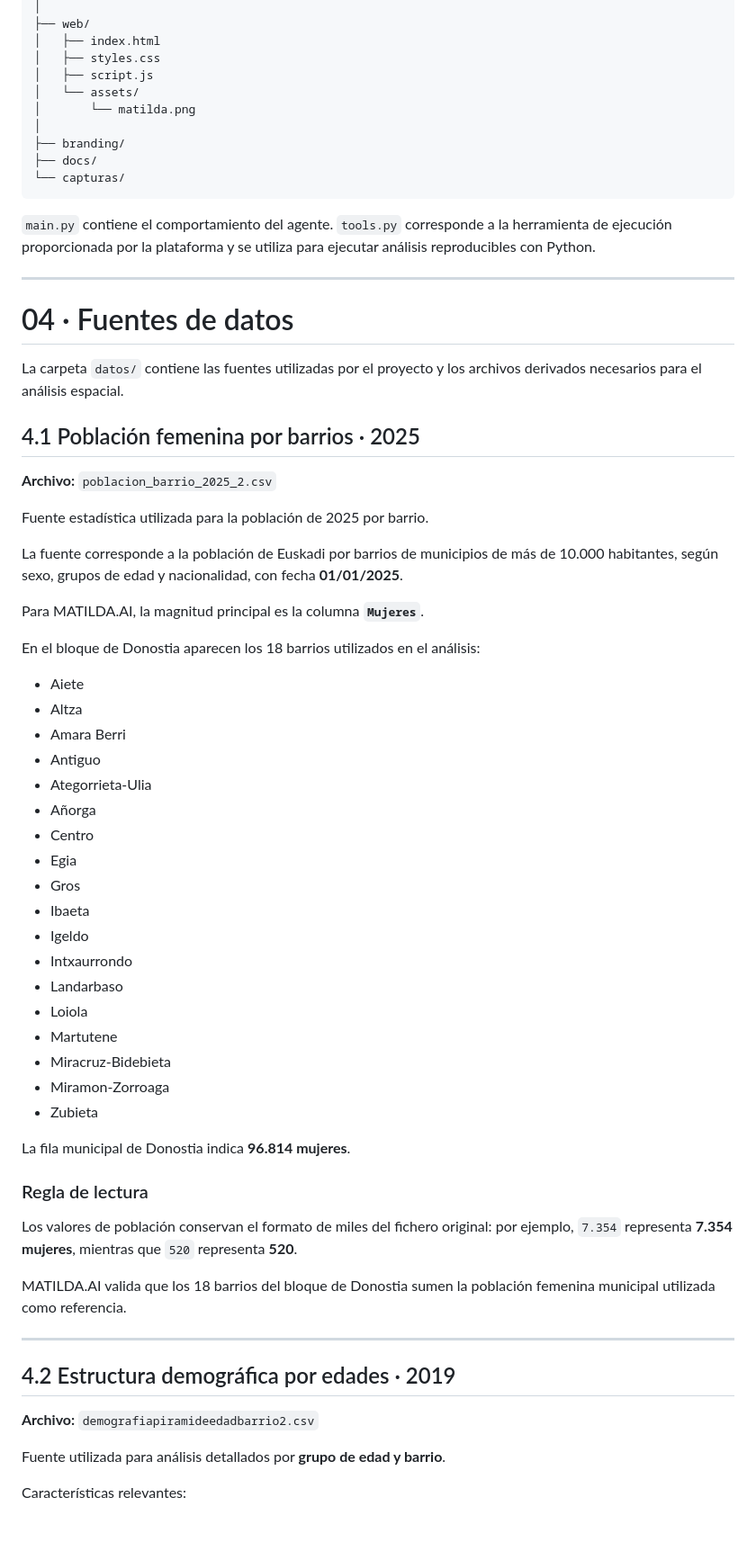
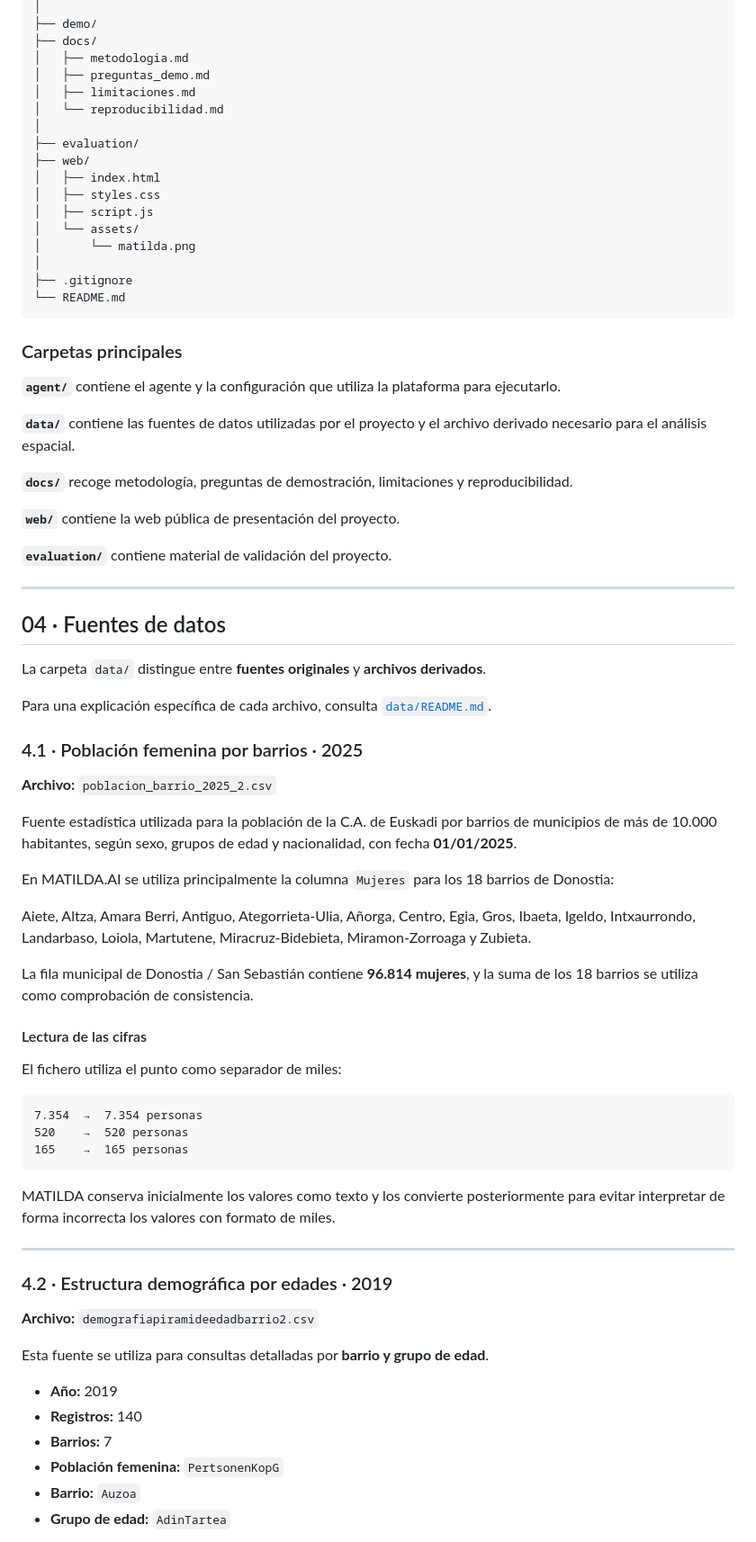
Before and after one commit to efectomatilda/urbanChallengeGipuzkoa2026, a Markdown page: README.md, the part around one of its changes. Shown at 90% size. GitHub-like rendering.

````diff
--- a/README.md
+++ b/README.md
@@ -62,4 +76,12 @@ MATILDA-AI/
 │
+├── demo/
+├── docs/
+│   ├── metodologia.md
+│   ├── preguntas_demo.md
+│   ├── limitaciones.md
+│   └── reproducibilidad.md
+│
+├── evaluation/
 ├── web/
 │   ├── index.html
 │   ├── styles.css
@@ -67,65 +89,66 @@ MATILDA-AI/
 │   └── assets/
 │       └── matilda.png
 │
-├── branding/
-├── docs/
-└── capturas/
+├── .gitignore
+└── README.md
 ```
 
-`main.py` contiene el comportamiento del agente. `tools.py` corresponde a la herramienta de ejecución proporcionada por la plataforma y se utiliza para ejecutar análisis reproducibles con Python.
+### Carpetas principales
+
+**`agent/`** contiene el agente y la configuración que utiliza la plataforma para ejecutarlo.
+
+**`data/`** contiene las fuentes de datos utilizadas por el proyecto y el archivo derivado necesario para el análisis espacial.
+
+**`docs/`** recoge metodología, preguntas de demostración, limitaciones y reproducibilidad.
+
+**`web/`** contiene la web pública de presentación del proyecto.
+
+**`evaluation/`** contiene material de validación del proyecto.
 
 ---
 
-# 04 · Fuentes de datos
+## 04 · Fuentes de datos
 
-La carpeta `datos/` contiene las fuentes utilizadas por el proyecto y los archivos derivados necesarios para el análisis espacial.
+La carpeta `data/` distingue entre **fuentes originales** y **archivos derivados**.
 
-## 4.1 Población femenina por barrios · 2025
+Para una explicación específica de cada archivo, consulta [`data/README.md`](data/README.md).
+
+### 4.1 · Población femenina por barrios · 2025
 
 **Archivo:** `poblacion_barrio_2025_2.csv`
 
-Fuente estadística utilizada para la población de 2025 por barrio.
+Fuente estadística utilizada para la población de la C.A. de Euskadi por barrios de municipios de más de 10.000 habitantes, según sexo, grupos de edad y nacionalidad, con fecha **01/01/2025**.
 
-La fuente corresponde a la población de Euskadi por barrios de municipios de más de 10.000 habitantes, según sexo, grupos de edad y nacionalidad, con fecha **01/01/2025**.
+En MATILDA.AI se utiliza principalmente la columna `Mujeres` para los 18 barrios de Donostia:
 
-Para MATILDA.AI, la magnitud principal es la columna **`Mujeres`**.
+Aiete, Altza, Amara Berri, Antiguo, Ategorrieta-Ulia, Añorga, Centro, Egia, Gros, Ibaeta, Igeldo, Intxaurrondo, Landarbaso, Loiola, Martutene, Miracruz-Bidebieta, Miramon-Zorroaga y Zubieta.
 
-En el bloque de Donostia aparecen los 18 barrios utilizados en el análisis:
+La fila municipal de Donostia / San Sebastián contiene **96.814 mujeres**, y la suma de los 18 barrios se utiliza como comprobación de consistencia.
 
-- Aiete
-- Altza
-- Amara Berri
-- Antiguo
-- Ategorrieta-Ulia
-- Añorga
-- Centro
-- Egia
-- Gros
-- Ibaeta
-- Igeldo
-- Intxaurrondo
-- Landarbaso
-- Loiola
-- Martutene
-- Miracruz-Bidebieta
-- Miramon-Zorroaga
-- Zubieta
+#### Lectura de las cifras
 
-La fila municipal de Donostia indica **96.814 mujeres**.
+El fichero utiliza el punto como separador de miles:
 
-### Regla de lectura
+```text
+7.354  →  7.354 personas
+520    →  520 personas
+165    →  165 personas
+```
 
-Los valores de población conservan el formato de miles del fichero original: por ejemplo, `7.354` representa **7.354 mujeres**, mientras que `520` representa **520**.
-
-MATILDA.AI valida que los 18 barrios del bloque de Donostia sumen la población femenina municipal utilizada como referencia.
+MATILDA conserva inicialmente los valores como texto y los convierte posteriormente para evitar interpretar de forma incorrecta los valores con formato de miles.
 
 ---
 
-## 4.2 Estructura demográfica por edades · 2019
+### 4.2 · Estructura demográfica por edades · 2019
 
 **Archivo:** `demografiapiramideedadbarrio2.csv`
 
-Fuente utilizada para análisis detallados por **grupo de edad y barrio**.
+Esta fuente se utiliza para consultas detalladas por **barrio y grupo de edad**.
 
-Características relevantes:
+- **Año:** 2019
+- **Registros:** 140
+- **Barrios:** 7
+- **Población femenina:** `PertsonenKopG`
+- **Barrio:** `Auzoa`
+- **Grupo de edad:** `AdinTartea`
 
````
Also changed, not shown: other parts of README.md (+236 -238 lines).
